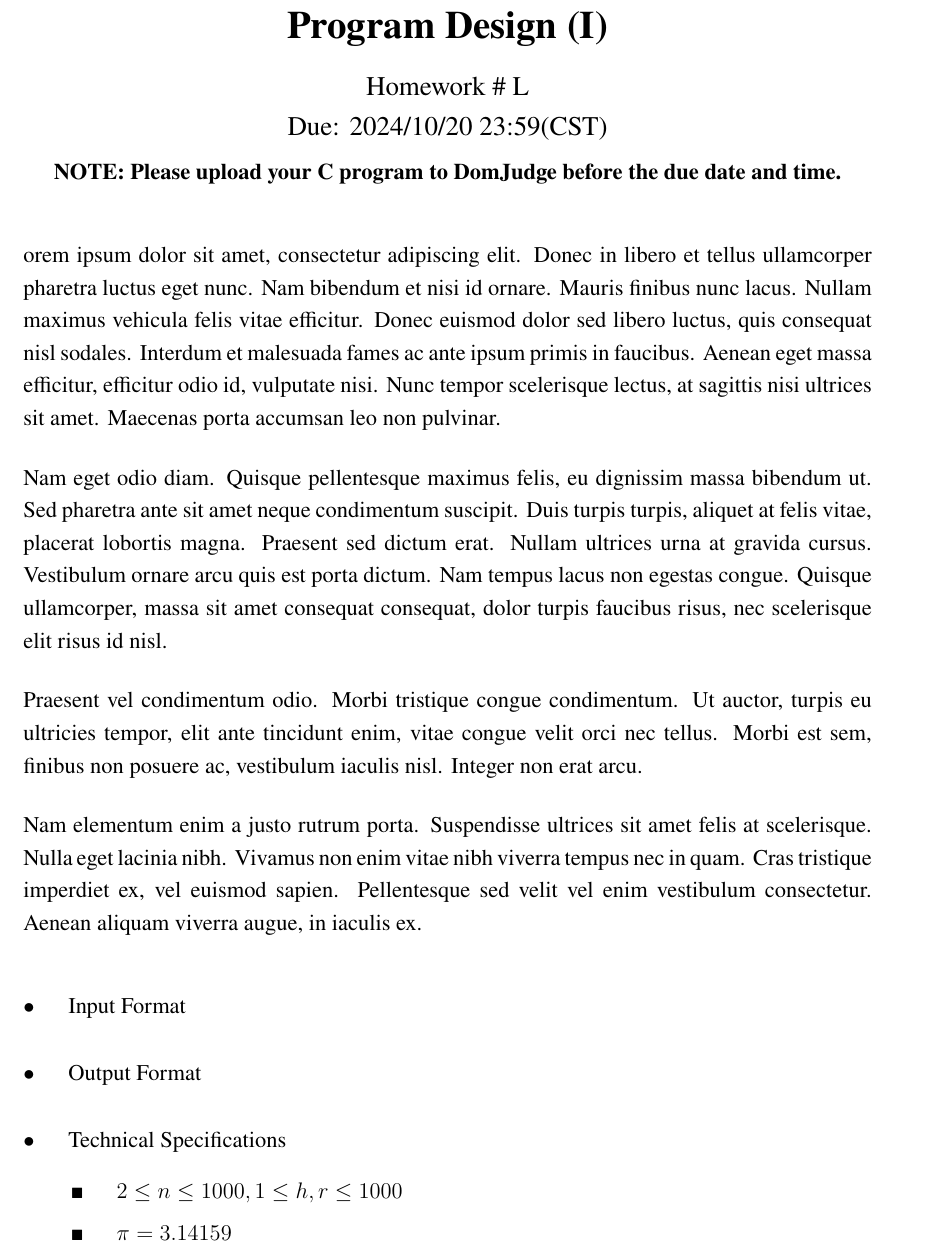
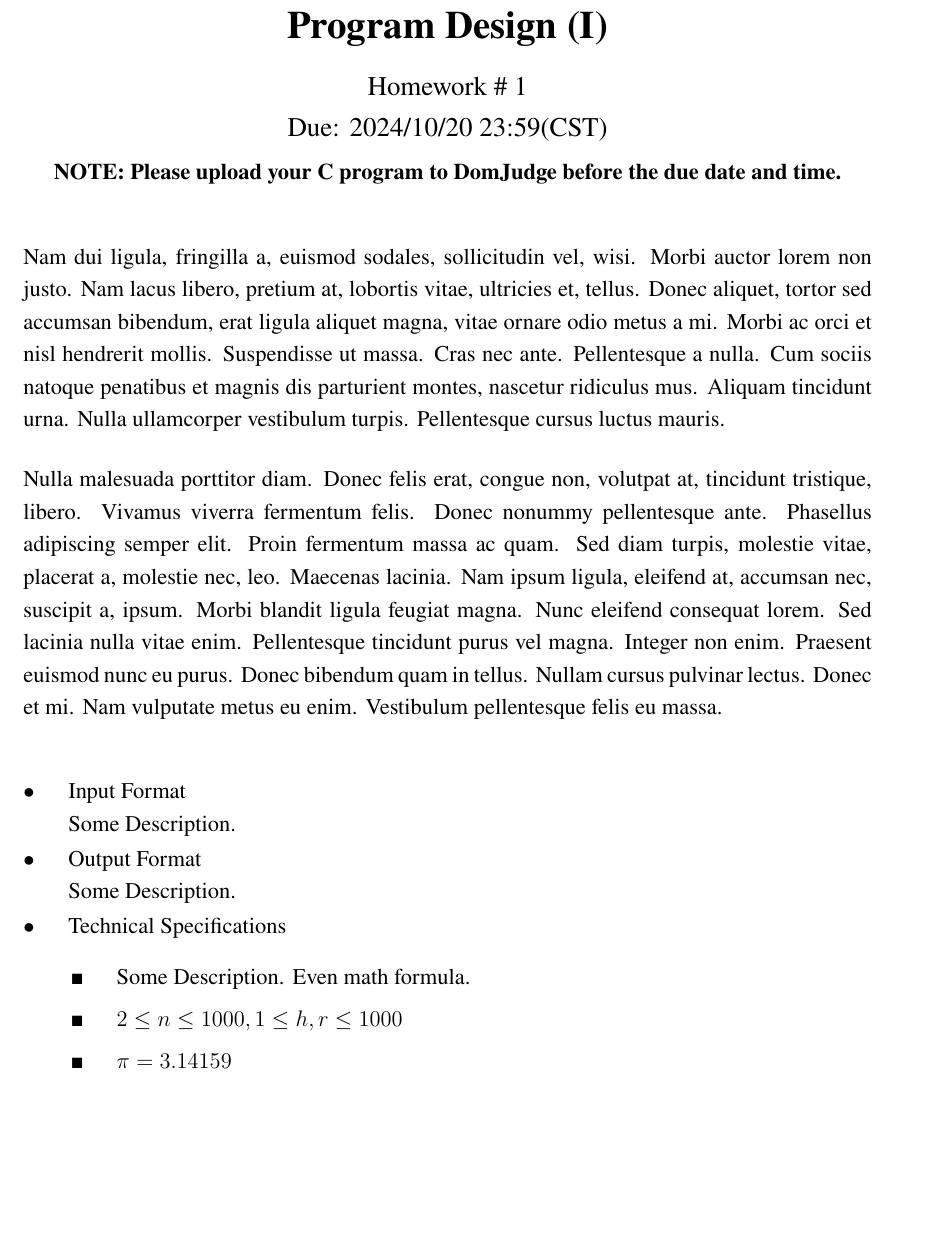
Before and after one commit to simanglam/CCU_PD_LaTeX_Template, a LaTeX document (sample.tex): part of page 1 of 2, cut so that both start at the same text, the shorter picture padded with empty space. Compiled offline with pdfLaTeX.

Commit message:
Update sample

```diff
--- a/sample.tex
+++ b/sample.tex
@@ -2,21 +2,20 @@
 \usepackage{newtxtext}
 \setduedate{2024/10/20 23:59}
 
+\usepackage{lipsum}
+
 \begin{document}
-\hwtitle
-Lorem ipsum dolor sit amet, consectetur adipiscing elit. Donec in libero et tellus ullamcorper pharetra luctus eget nunc. Nam bibendum et nisi id ornare. Mauris finibus nunc lacus. Nullam maximus vehicula felis vitae efficitur. Donec euismod dolor sed libero luctus, quis consequat nisl sodales. Interdum et malesuada fames ac ante ipsum primis in faucibus. Aenean eget massa efficitur, efficitur odio id, vulputate nisi. Nunc tempor scelerisque lectus, at sagittis nisi ultrices sit amet. Maecenas porta accumsan leo non pulvinar.
-
-Nam eget odio diam. Quisque pellentesque maximus felis, eu dignissim massa bibendum ut. Sed pharetra ante sit amet neque condimentum suscipit. Duis turpis turpis, aliquet at felis vitae, placerat lobortis magna. Praesent sed dictum erat. Nullam ultrices urna at gravida cursus. Vestibulum ornare arcu quis est porta dictum. Nam tempus lacus non egestas congue. Quisque ullamcorper, massa sit amet consequat consequat, dolor turpis faucibus risus, nec scelerisque elit risus id nisl.
-
-Praesent vel condimentum odio. Morbi tristique congue condimentum. Ut auctor, turpis eu ultricies tempor, elit ante tincidunt enim, vitae congue velit orci nec tellus. Morbi est sem, finibus non posuere ac, vestibulum iaculis nisl. Integer non erat arcu.
-
-Nam elementum enim a justo rutrum porta. Suspendisse ultrices sit amet felis at scelerisque. Nulla eget lacinia nibh. Vivamus non enim vitae nibh viverra tempus nec in quam. Cras tristique imperdiet ex, vel euismod sapien. Pellentesque sed velit vel enim vestibulum consectetur. Aenean aliquam viverra augue, in iaculis ex.
+\hwtitle{1}
+\lipsum[2-3]
 
 \begin{myitemize}
 \item Input Format\\
+Some Description.
 \item Output Format\\
+Some Description.
 \item Technical Specifications
 \begin{itemize}
+\item Some Description. Even math formula.
 \item $2 \leq n \leq 1000, 1 \leq h, r \leq 1000$
 \item $\pi = 3.14159$
 \end{itemize}
```
Also changed, not shown: sample.pdf.
